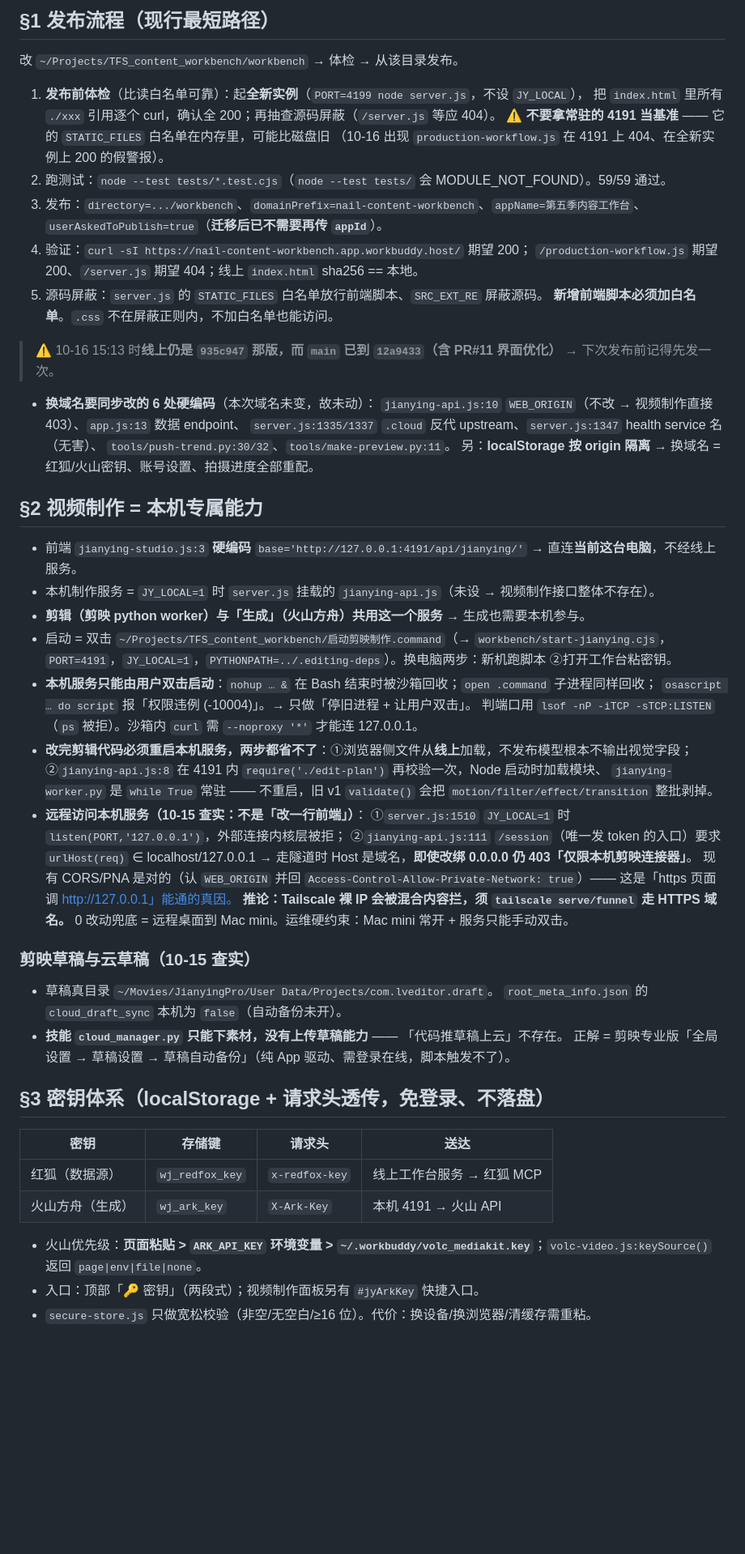
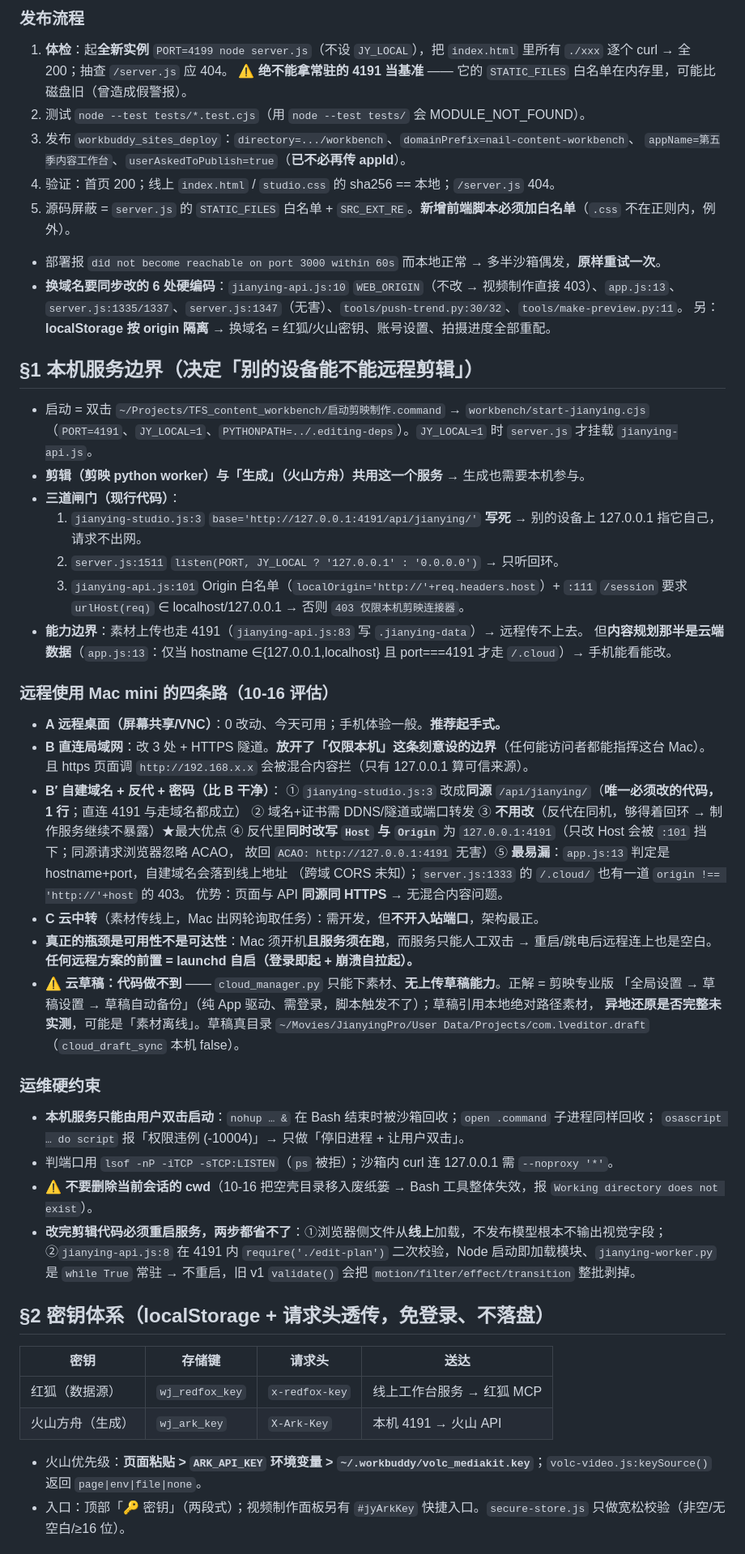
Before and after one commit to Dreamyyxt/TFS_content_workbench, a Markdown page: .workbuddy/memory/MEMORY.md, the part around one of its changes. Shown at 81% size. Drawn GitHub-style; blank space fills up the shorter version.

```diff
--- a/.workbuddy/memory/MEMORY.md
+++ b/.workbuddy/memory/MEMORY.md
@@ -43,57 +31,57 @@
-## §1 发布流程（现行最短路径）
-
-改 `~/Projects/TFS_content_workbench/workbench` → 体检 → 从该目录发布。
-
-1. **发布前体检**（比读白名单可靠）：起**全新实例**（`PORT=4199 node server.js`，不设 `JY_LOCAL`），
-   把 `index.html` 里所有 `./xxx` 引用逐个 curl，确认全 200；再抽查源码屏蔽（`/server.js` 等应 404）。
-   ⚠️ **不要拿常驻的 4191 当基准** —— 它的 `STATIC_FILES` 白名单在内存里，可能比磁盘旧
-   （10-16 出现 `production-workflow.js` 在 4191 上 404、在全新实例上 200 的假警报）。
-2. 跑测试：`node --test tests/*.test.cjs`（`node --test tests/` 会 MODULE_NOT_FOUND）。59/59 通过。
-3. 发布：`directory=.../workbench`、`domainPrefix=nail-content-workbench`、`appName=第五季内容工作台`、
-   `userAskedToPublish=true`（**迁移后已不需要再传 `appId`**）。
-4. 验证：`curl -sI https://nail-content-workbench.app.workbuddy.host/` 期望 200；
-   `/production-workflow.js` 期望 200、`/server.js` 期望 404；线上 `index.html` sha256 == 本地。
-5. 源码屏蔽：`server.js` 的 `STATIC_FILES` 白名单放行前端脚本、`SRC_EXT_RE` 屏蔽源码。
-   **新增前端脚本必须加白名单**。`.css` 不在屏蔽正则内，不加白名单也能访问。
-
-> ⚠️ 10-16 15:13 时**线上仍是 `935c947` 那版，而 `main` 已到 `12a9433`（含 PR#11 界面优化）**
-> → 下次发布前记得先发一次。
-
-- **换域名要同步改的 6 处硬编码**（本次域名未变，故未动）：
-  `jianying-api.js:10` `WEB_ORIGIN`（不改 → 视频制作直接 403）、`app.js:13` 数据 endpoint、
-  `server.js:1335/1337` `.cloud` 反代 upstream、`server.js:1347` health service 名（无害）、
-  `tools/push-trend.py:30/32`、`tools/make-preview.py:11`。
+### 发布流程
+1. **体检**：起**全新实例** `PORT=4199 node server.js`（不设 `JY_LOCAL`），把 `index.html` 里所有 `./xxx` 逐个 curl → 全 200；抽查 `/server.js` 应 404。
+   ⚠️ **绝不能拿常驻的 4191 当基准** —— 它的 `STATIC_FILES` 白名单在内存里，可能比磁盘旧（曾造成假警报）。
+2. 测试 `node --test tests/*.test.cjs`（用 `node --test tests/` 会 MODULE_NOT_FOUND）。
+3. 发布 `workbuddy_sites_deploy`：`directory=.../workbench`、`domainPrefix=nail-content-workbench`、
+   `appName=第五季内容工作台`、`userAskedToPublish=true`（**已不必再传 appId**）。
+4. 验证：首页 200；线上 `index.html` / `studio.css` 的 sha256 == 本地；`/server.js` 404。
+5. 源码屏蔽 = `server.js` 的 `STATIC_FILES` 白名单 + `SRC_EXT_RE`。**新增前端脚本必须加白名单**（`.css` 不在正则内，例外）。
+- 部署报 `did not become reachable on port 3000 within 60s` 而本地正常 → 多半沙箱偶发，**原样重试一次**。
+- **换域名要同步改的 6 处硬编码**：`jianying-api.js:10` `WEB_ORIGIN`（不改 → 视频制作直接 403）、`app.js:13`、
+  `server.js:1335/1337`、`server.js:1347`（无害）、`tools/push-trend.py:30/32`、`tools/make-preview.py:11`。
   另：**localStorage 按 origin 隔离** → 换域名 = 红狐/火山密钥、账号设置、拍摄进度全部重配。
 
-## §2 视频制作 = 本机专属能力
+## §1 本机服务边界（决定「别的设备能不能远程剪辑」）
 
-- 前端 `jianying-studio.js:3` **硬编码** `base='http://127.0.0.1:4191/api/jianying/'` → 直连**当前这台电脑**，不经线上服务。
-- 本机制作服务 = `JY_LOCAL=1` 时 `server.js` 挂载的 `jianying-api.js`（未设 → 视频制作接口整体不存在）。
+- 启动 = 双击 `~/Projects/TFS_content_workbench/启动剪映制作.command` → `workbench/start-jianying.cjs`
+  （`PORT=4191`、`JY_LOCAL=1`、`PYTHONPATH=../.editing-deps`）。`JY_LOCAL=1` 时 `server.js` 才挂载 `jianying-api.js`。
 - **剪辑（剪映 python worker）与「生成」（火山方舟）共用这一个服务** → 生成也需要本机参与。
-- 启动 = 双击 `~/Projects/TFS_content_workbench/启动剪映制作.command`（→ `workbench/start-jianying.cjs`，
-  `PORT=4191`，`JY_LOCAL=1`，`PYTHONPATH=../.editing-deps`）。换电脑两步：新机跑脚本 ②打开工作台粘密钥。
+- **三道闸门（现行代码）**：
+  1. `jianying-studio.js:3` `base='http://127.0.0.1:4191/api/jianying/'` **写死** → 别的设备上 127.0.0.1 指它自己，请求不出网。
+  2. `server.js:1511` `listen(PORT, JY_LOCAL ? '127.0.0.1' : '0.0.0.0')` → 只听回环。
+  3. `jianying-api.js:101` Origin 白名单（`localOrigin='http://'+req.headers.host`）+ `:111` `/session` 要求
+     `urlHost(req)` ∈ localhost/127.0.0.1 → 否则 `403 仅限本机剪映连接器`。
+- **能力边界**：素材上传也走 4191（`jianying-api.js:83` 写 `.jianying-data`）→ 远程传不上去。
+  但**内容规划那半是云端数据**（`app.js:13`：仅当 hostname ∈{127.0.0.1,localhost} 且 port===4191 才走 `/.cloud`）→ 手机能看能改。
+
+### 远程使用 Mac mini 的四条路（10-16 评估）
+- **A 远程桌面（屏幕共享/VNC）**：0 改动、今天可用；手机体验一般。**推荐起手式。**
+- **B 直连局域网**：改 3 处 + HTTPS 隧道。**放开了「仅限本机」这条刻意设的边界**（任何能访问者都能指挥这台 Mac）。
+  且 https 页面调 `http://192.168.x.x` 会被混合内容拦（只有 127.0.0.1 算可信来源）。
+- **B′ 自建域名 + 反代 + 密码（比 B 干净）**：
+  ① `jianying-studio.js:3` 改成**同源** `/api/jianying/`（**唯一必须改的代码，1 行**；直连 4191 与走域名都成立）
+  ② 域名+证书需 DDNS/隧道或端口转发 ③ **不用改**（反代在同机，够得着回环 → 制作服务继续不暴露）★最大优点
+  ④ 反代里**同时改写 `Host` 与 `Origin`** 为 `127.0.0.1:4191`（只改 Host 会被 `:101` 挡下；同源请求浏览器忽略 ACAO，
+  故回 `ACAO: http://127.0.0.1:4191` 无害）⑤ **最易漏**：`app.js:13` 判定是 hostname+port，自建域名会落到线上地址
+  （跨域 CORS 未知）；`server.js:1333` 的 `/.cloud/` 也有一道 `origin !== 'http://'+host` 的 403。
+  优势：页面与 API **同源同 HTTPS** → 无混合内容问题。
+- **C 云中转**（素材传线上，Mac 出网轮询取任务）：需开发，但**不开入站端口**，架构最正。
+- **真正的瓶颈是可用性不是可达性**：Mac 须开机**且服务须在跑**，而服务只能人工双击 → 重启/跳电后远程连上也是空白。
+  **任何远程方案的前置 = launchd 自启（登录即起 + 崩溃自拉起）。**
+- ⚠️ **云草稿：代码做不到** —— `cloud_manager.py` 只能下素材、**无上传草稿能力**。正解 = 剪映专业版
+  「全局设置 → 草稿设置 → 草稿自动备份」（纯 App 驱动、需登录，脚本触发不了）；草稿引用本地绝对路径素材，
+  **异地还原是否完整未实测**，可能是「素材离线」。草稿真目录 `~/Movies/JianyingPro/User Data/Projects/com.lveditor.draft`（`cloud_draft_sync` 本机 false）。
+
+### 运维硬约束
 - **本机服务只能由用户双击启动**：`nohup … &` 在 Bash 结束时被沙箱回收；`open .command` 子进程同样回收；
-  `osascript … do script` 报「权限违例 (-10004)」。→ 只做「停旧进程 + 让用户双击」。
-  判端口用 `lsof -nP -iTCP -sTCP:LISTEN`（`ps` 被拒）。沙箱内 `curl` 需 `--noproxy '*'` 才能连 127.0.0.1。
-- **改完剪辑代码必须重启本机服务，两步都省不了**：①浏览器侧文件从**线上**加载，不发布模型根本不输出视觉字段；
-  ②`jianying-api.js:8` 在 4191 内 `require('./edit-plan')` 再校验一次，Node 启动时加载模块、
-  `jianying-worker.py` 是 `while True` 常驻 —— 不重启，旧 v1 `validate()` 会把 `motion/filter/effect/transition` 整批剥掉。
-- **远程访问本机服务（10-15 查实：不是「改一行前端」）**：
-  ①`server.js:1510` `JY_LOCAL=1` 时 `listen(PORT,'127.0.0.1')`，外部连接内核层被拒；
-  ②`jianying-api.js:111` `/session`（唯一发 token 的入口）要求 `urlHost(req)` ∈ localhost/127.0.0.1
-  → 走隧道时 Host 是域名，**即使改绑 0.0.0.0 仍 403「仅限本机剪映连接器」**。
-  现有 CORS/PNA 是对的（认 `WEB_ORIGIN` 并回 `Access-Control-Allow-Private-Network: true`）——
-  这是「https 页面调 http://127.0.0.1」能通的真因。
-  **推论：Tailscale 裸 IP 会被混合内容拦，须 `tailscale serve/funnel` 走 HTTPS 域名。**
-  0 改动兜底 = 远程桌面到 Mac mini。运维硬约束：Mac mini 常开 + 服务只能手动双击。
+  `osascript … do script` 报「权限违例 (-10004)」→ 只做「停旧进程 + 让用户双击」。
+- 判端口用 `lsof -nP -iTCP -sTCP:LISTEN`（`ps` 被拒）；沙箱内 curl 连 127.0.0.1 需 `--noproxy '*'`。
+- ⚠️ **不要删除当前会话的 cwd**（10-16 把空壳目录移入废纸篓 → Bash 工具整体失效，报 `Working directory does not exist`）。
+- **改完剪辑代码必须重启服务，两步都省不了**：①浏览器侧文件从**线上**加载，不发布模型根本不输出视觉字段；
+  ②`jianying-api.js:8` 在 4191 内 `require('./edit-plan')` 二次校验，Node 启动即加载模块、`jianying-worker.py` 是 `while True` 常驻
+  → 不重启，旧 v1 `validate()` 会把 `motion/filter/effect/transition` 整批剥掉。
 
-### 剪映草稿与云草稿（10-15 查实）
-- 草稿真目录 `~/Movies/JianyingPro/User Data/Projects/com.lveditor.draft`。
-  `root_meta_info.json` 的 `cloud_draft_sync` 本机为 `false`（自动备份未开）。
-- **技能 `cloud_manager.py` 只能下素材，没有上传草稿能力** —— 「代码推草稿上云」不存在。
-  正解 = 剪映专业版「全局设置 → 草稿设置 → 草稿自动备份」（纯 App 驱动、需登录在线，脚本触发不了）。
-
-## §3 密钥体系（localStorage + 请求头透传，免登录、不落盘）
+## §2 密钥体系（localStorage + 请求头透传，免登录、不落盘）
 
 | 密钥 | 存储键 | 请求头 | 送达 |
 |---|---|---|---|
@@ -101,6 +89,5 @@
 | 火山方舟（生成） | `wj_ark_key` | `X-Ark-Key` | 本机 4191 → 火山 API |
 
 - 火山优先级：**页面粘贴 > `ARK_API_KEY` 环境变量 > `~/.workbuddy/volc_mediakit.key`**；`volc-video.js:keySource()` 返回 `page|env|file|none`。
-- 入口：顶部「🔑 密钥」（两段式）；视频制作面板另有 `#jyArkKey` 快捷入口。
-- `secure-store.js` 只做宽松校验（非空/无空白/≥16 位）。代价：换设备/换浏览器/清缓存需重粘。
+- 入口：顶部「🔑 密钥」（两段式）；视频制作面板另有 `#jyArkKey` 快捷入口。`secure-store.js` 只做宽松校验（非空/无空白/≥16 位）。
 
```
Also changed, not shown: other parts of .workbuddy/memory/MEMORY.md (+105 -139 lines), .workbuddy/memory/2026-10-16.md (+35 -0 lines).
